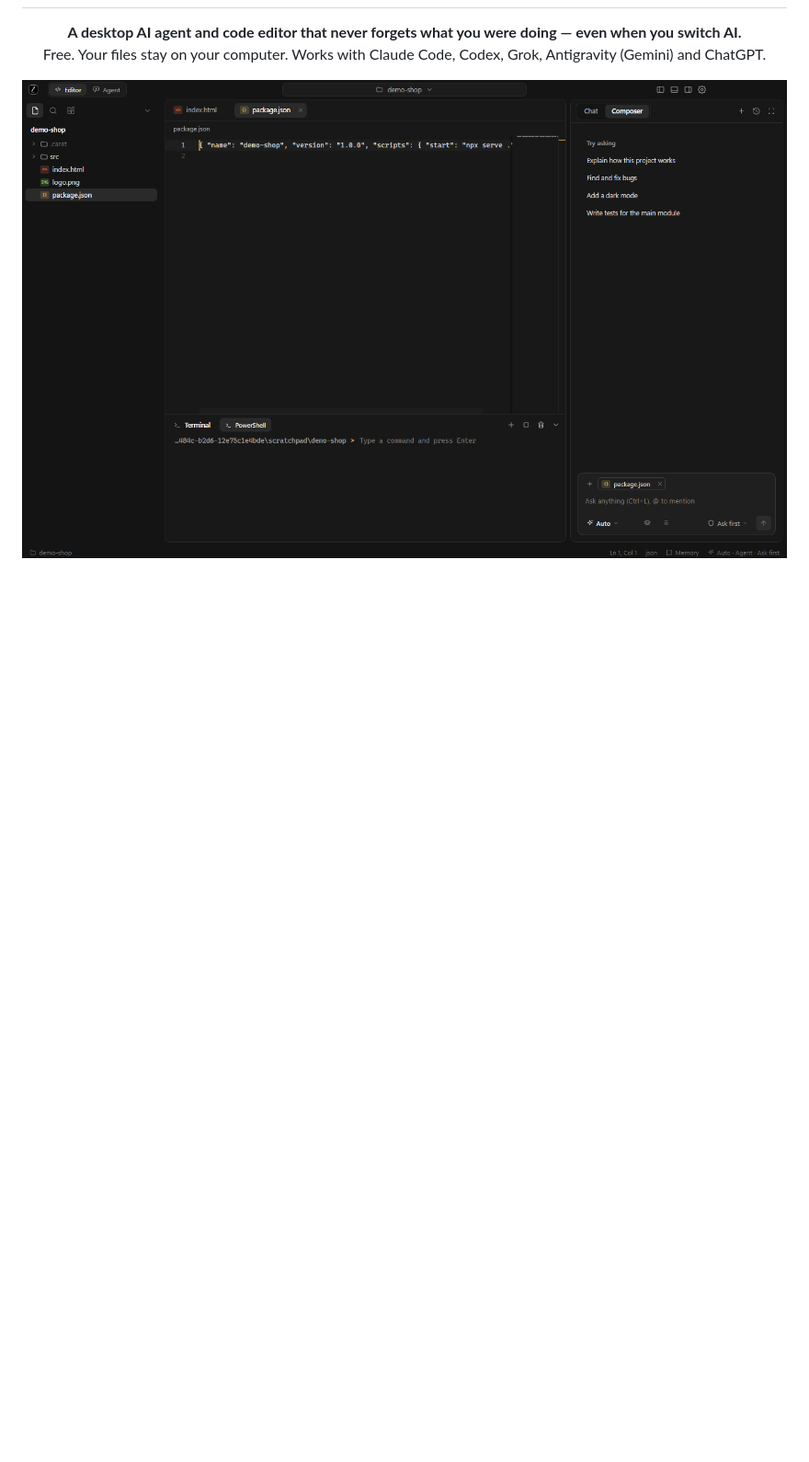
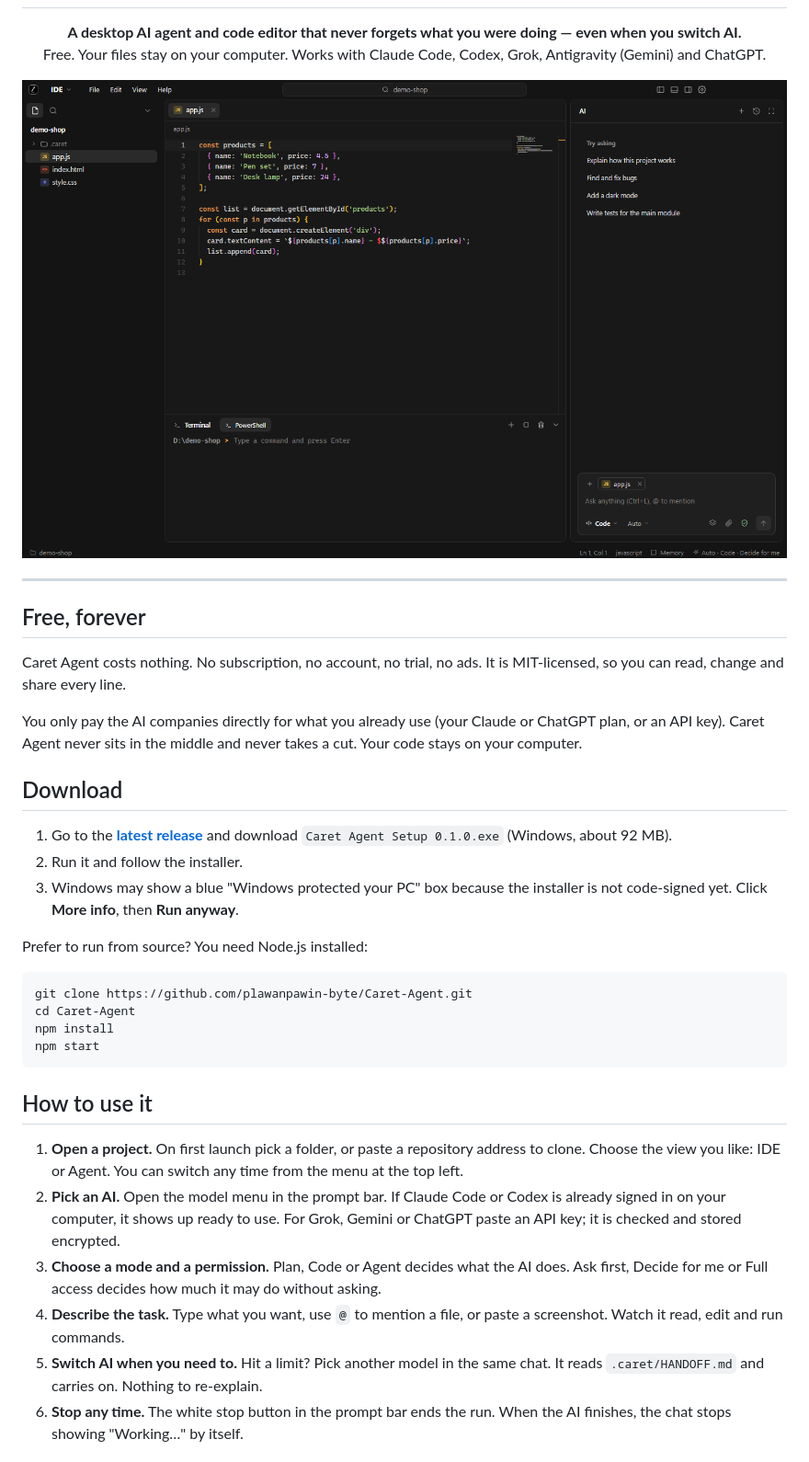
Before and after one commit to plawanpawin-byte/Caret-Agent, a Markdown page: README.md, the part around one of its changes. Shown at 92% size. Drawn GitHub-style; pictures changed too: docs/ide.png; blank space fills up the shorter version.

````diff
--- a/README.md
+++ b/README.md
@@ -12,3 +12,36 @@
 <p align="center">
   <img src="docs/ide.png" alt="Caret Agent in the IDE view: file tree, editor, terminal and AI chat" width="900">
 </p>
+
+---
+
+## Free, forever
+
+Caret Agent costs nothing. No subscription, no account, no trial, no ads. It is MIT-licensed, so you can read, change and share every line.
+
+You only pay the AI companies directly for what you already use (your Claude or ChatGPT plan, or an API key). Caret Agent never sits in the middle and never takes a cut. Your code stays on your computer.
+
+## Download
+
+1. Go to the [**latest release**](https://github.com/plawanpawin-byte/Caret-Agent/releases/latest) and download `Caret Agent Setup 0.1.0.exe` (Windows, about 92 MB).
+2. Run it and follow the installer.
+3. Windows may show a blue "Windows protected your PC" box because the installer is not code-signed yet. Click **More info**, then **Run anyway**.
+
+Prefer to run from source? You need Node.js installed:
+
+```bash
+git clone https://github.com/plawanpawin-byte/Caret-Agent.git
+cd Caret-Agent
+npm install
+npm start
+```
+
+## How to use it
+
+1. **Open a project.** On first launch pick a folder, or paste a repository address to clone. Choose the view you like: IDE or Agent. You can switch any time from the menu at the top left.
+2. **Pick an AI.** Open the model menu in the prompt bar. If Claude Code or Codex is already signed in on your computer, it shows up ready to use. For Grok, Gemini or ChatGPT paste an API key; it is checked and stored encrypted.
+3. **Choose a mode and a permission.** Plan, Code or Agent decides what the AI does. Ask first, Decide for me or Full access decides how much it may do without asking.
+4. **Describe the task.** Type what you want, use `@` to mention a file, or paste a screenshot. Watch it read, edit and run commands.
+5. **Switch AI when you need to.** Hit a limit? Pick another model in the same chat. It reads `.caret/HANDOFF.md` and carries on. Nothing to re-explain.
+6. **Stop any time.** The white stop button in the prompt bar ends the run. When the AI finishes, the chat stops showing "Working…" by itself.
+
````
Also changed, not shown: other parts of README.md (+8 -0 lines), docs/agent.png, 3 other files.
